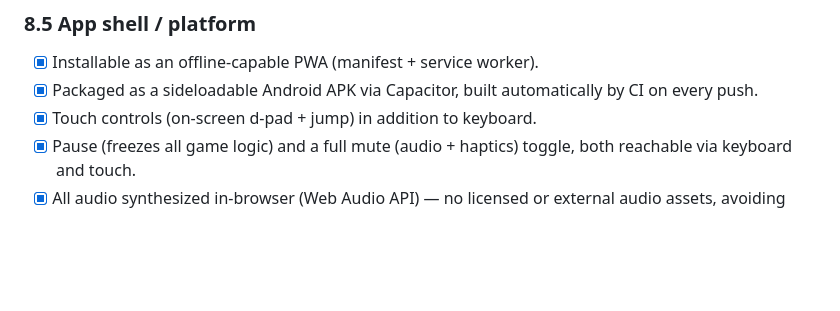
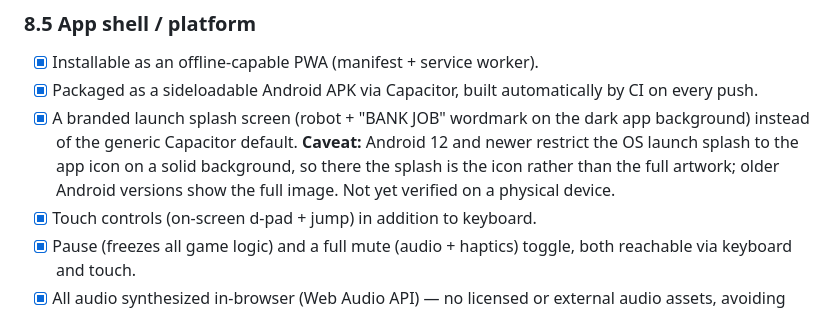
Before and after one commit to masukundani-png/thebankjob, a Markdown page: docs/BRD.md, the part around the change. Drawn GitHub-style; blank space fills up the shorter version.

```diff
--- a/docs/BRD.md
+++ b/docs/BRD.md
@@ -177,6 +177,12 @@ full context).
 - [x] Installable as an offline-capable PWA (manifest + service worker).
 - [x] Packaged as a sideloadable Android APK via Capacitor, built
       automatically by CI on every push.
+- [x] A branded launch splash screen (robot + "BANK JOB" wordmark on the
+      dark app background) instead of the generic Capacitor default.
+      **Caveat:** Android 12 and newer restrict the OS launch splash to the
+      app icon on a solid background, so there the splash is the icon
+      rather than the full artwork; older Android versions show the full
+      image. Not yet verified on a physical device.
 - [x] Touch controls (on-screen d-pad + jump) in addition to keyboard.
 - [x] Pause (freezes all game logic) and a full mute (audio + haptics)
       toggle, both reachable via keyboard and touch.
```
Also changed, not shown: CHANGELOG.md (+11 -0 lines).
